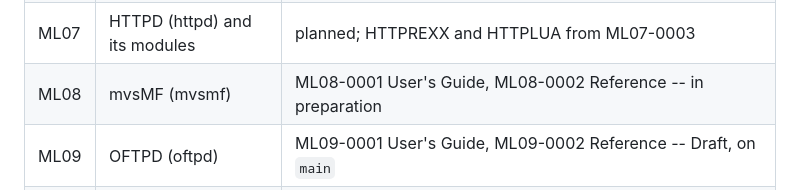
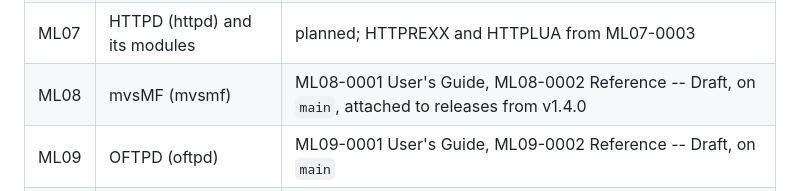
Before and after one commit to mvslovers/bookmaster, a Markdown page: README.md, the part around the change. Drawn GitHub-style.

Commit message:
README: ML08 books are on main, attached to releases from v1.4.0

```diff
--- a/README.md
+++ b/README.md
@@ -196,7 +196,7 @@ row gets an area when its first book starts: add the row here first.
 | ML05 | UFSD (ufsd) | ML05-0001 User's Guide, ML05-0002 Reference -- Draft, on `main`, attached to releases from v1.5.0 |
 | ML06 | FTPD (ftpd) | ML06-0001 User's Guide, ML06-0002 Reference -- Draft, on `main`, attached to releases from v1.3.0 |
 | ML07 | HTTPD (httpd) and its modules | planned; HTTPREXX and HTTPLUA from ML07-0003 |
-| ML08 | mvsMF (mvsmf) | ML08-0001 User's Guide, ML08-0002 Reference -- in preparation |
+| ML08 | mvsMF (mvsmf) | ML08-0001 User's Guide, ML08-0002 Reference -- Draft, on `main`, attached to releases from v1.4.0 |
 | ML09 | OFTPD (oftpd) | ML09-0001 User's Guide, ML09-0002 Reference -- Draft, on `main` |
 | ML10 | PL1C/370 (pl1c370) | ML10-0001 Programmer's Guide, ML10-0002 Language Reference -- in preparation |
 
```
